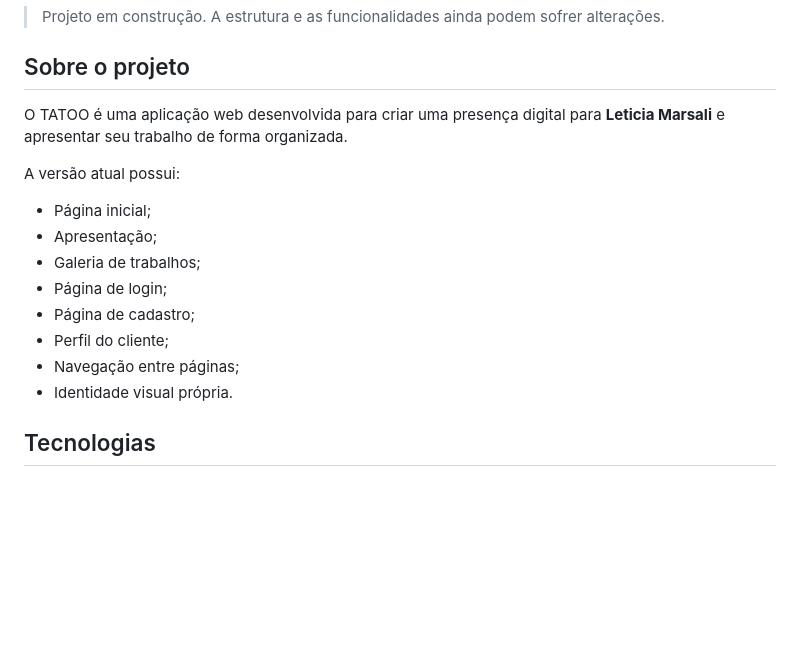
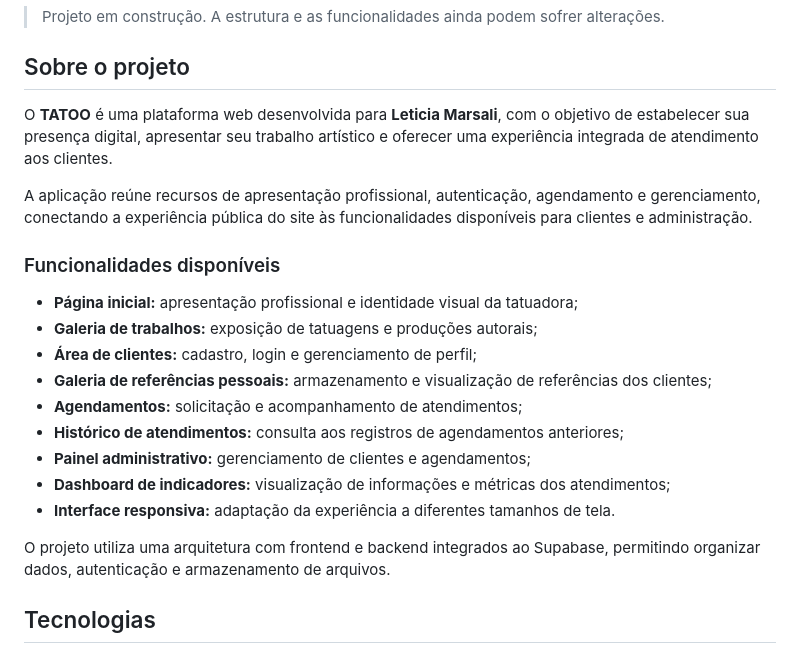
Before and after one commit to nvini16/TATOO, a Markdown page: README.md, the part around the change. Drawn GitHub-style; blank space fills up the shorter version.

Commit message:
docs: atualizar descricao geral do projeto

```diff
--- a/README.md
+++ b/README.md
@@ -6,18 +6,23 @@ Site em desenvolvimento destinado à **Leticia Marsali**, desenvolvido como um M
 
 ## Sobre o projeto
 
-O TATOO é uma aplicação web desenvolvida para criar uma presença digital para **Leticia Marsali** e apresentar seu trabalho de forma organizada.
+O **TATOO** é uma plataforma web desenvolvida para **Leticia Marsali**, com o objetivo de estabelecer sua presença digital, apresentar seu trabalho artístico e oferecer uma experiência integrada de atendimento aos clientes.
 
-A versão atual possui:
+A aplicação reúne recursos de apresentação profissional, autenticação, agendamento e gerenciamento, conectando a experiência pública do site às funcionalidades disponíveis para clientes e administração.
 
-- Página inicial;
-- Apresentação;
-- Galeria de trabalhos;
-- Página de login;
-- Página de cadastro;
-- Perfil do cliente;
-- Navegação entre páginas;
-- Identidade visual própria.
+### Funcionalidades disponíveis
+
+- **Página inicial:** apresentação profissional e identidade visual da tatuadora;
+- **Galeria de trabalhos:** exposição de tatuagens e produções autorais;
+- **Área de clientes:** cadastro, login e gerenciamento de perfil;
+- **Galeria de referências pessoais:** armazenamento e visualização de referências dos clientes;
+- **Agendamentos:** solicitação e acompanhamento de atendimentos;
+- **Histórico de atendimentos:** consulta aos registros de agendamentos anteriores;
+- **Painel administrativo:** gerenciamento de clientes e agendamentos;
+- **Dashboard de indicadores:** visualização de informações e métricas dos atendimentos;
+- **Interface responsiva:** adaptação da experiência a diferentes tamanhos de tela.
+
+O projeto utiliza uma arquitetura com frontend e backend integrados ao Supabase, permitindo organizar dados, autenticação e armazenamento de arquivos.
 
 ## Tecnologias
 
```
